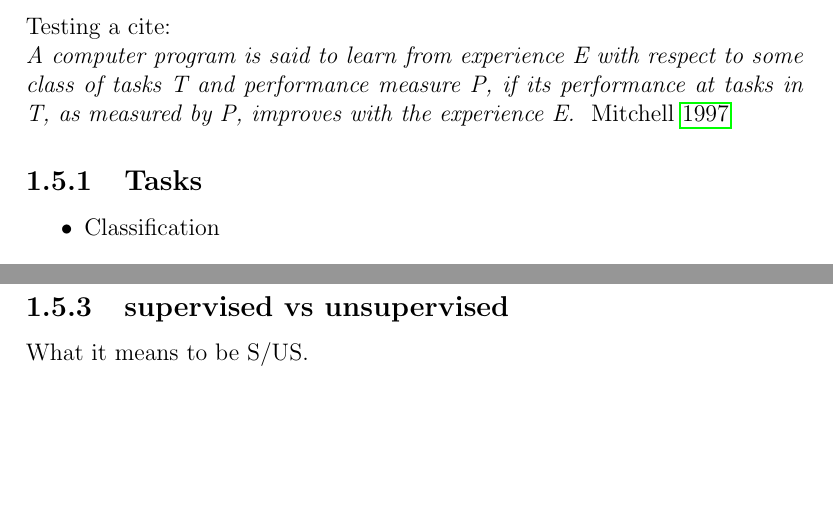
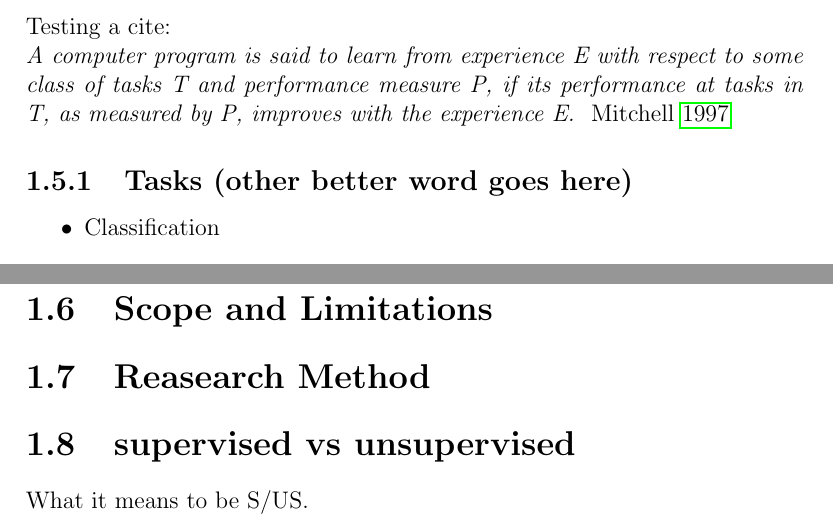
Before and after one commit to matkir/Master_thesis, a LaTeX thesis (thesis/thesis.tex): two parts of pages 12 and 13 of 18, joined at a grey line, cut so that both start at the same text, the shorter picture padded with empty space. Compiled offline with pdfLaTeX; a LaTeX package or settings file that is missing is left out.

Commit message:
forgot to commit for \inf days ago

```diff
--- a/thesis/thesis.tex
+++ b/thesis/thesis.tex
@@ -79,7 +79,7 @@ Testing a cite:\\
 some class of tasks T and performance measure P, if its performance at
 tasks in T, as measured by P, improves with the experience E. }
 \cite{MitchellTomM1997Ml}
-\subsection{Tasks}
+\subsection{Tasks (other better word goes here)}
 \label{chap:Tasks}
 \begin{itemize}
  \item Classification
@@ -90,10 +90,11 @@ tasks in T, as measured by P, improves with the experience E. }
 \subsection{The rate of success}
 What is a good result, how to measure?\\
 \textbf{FP,TN,FN,TP}\\
-
+\section{Scope and Limitations}
+\section{Reasearch Method}
 
 %\subsection{deep vs shallow}
-\subsection{supervised vs unsupervised}
+\section{supervised vs unsupervised}
 What it means to be S/US.\\
 Something about the kind of experience allowed during the learning process.
 
```
Also changed, not shown: thesis/thesis.pdf.
